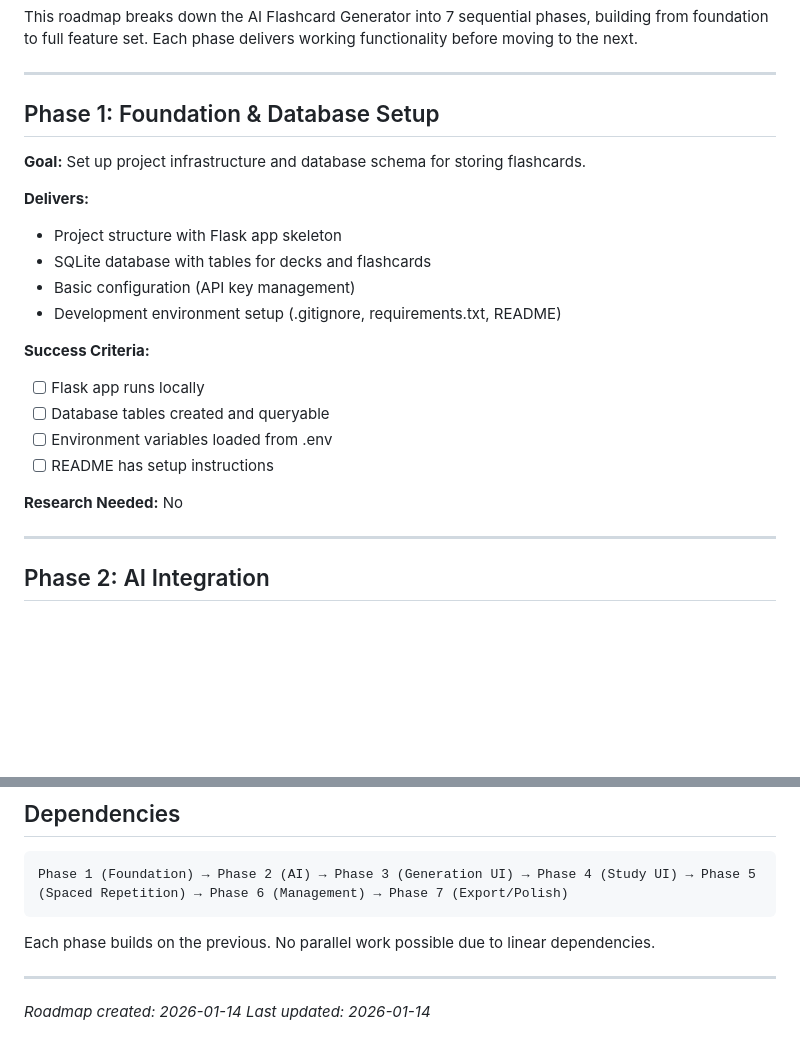
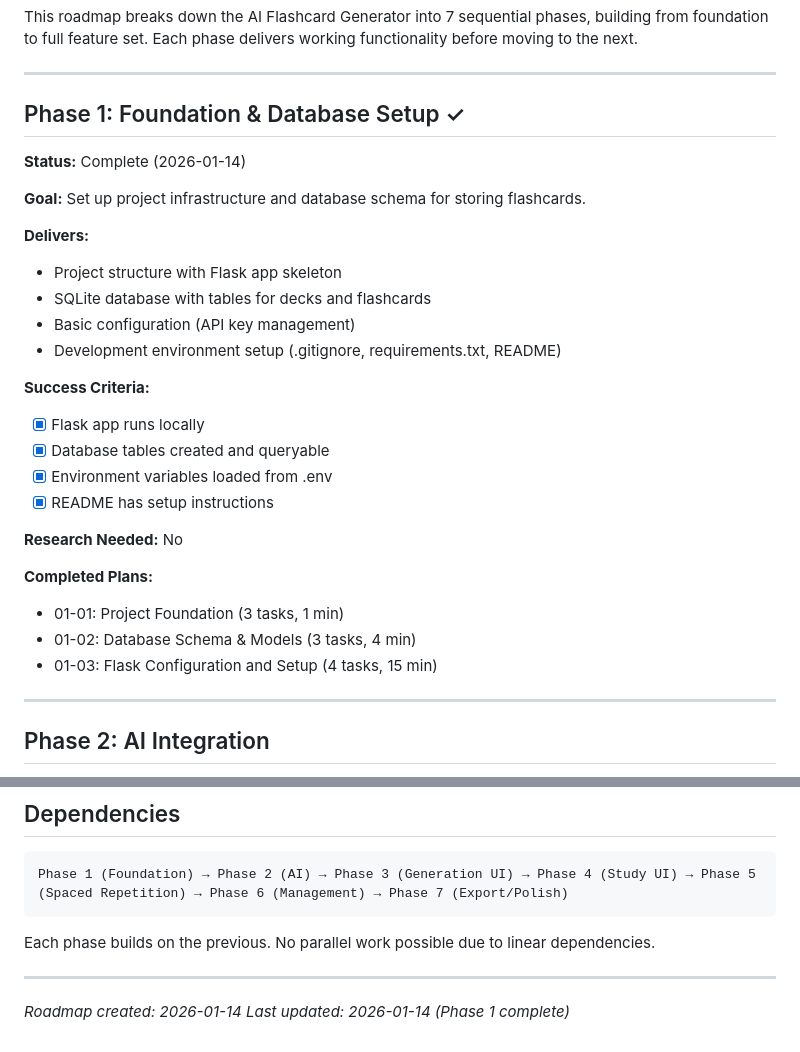
Before and after one commit to finleystephenson/gizmo-lite, a Markdown page: .planning/ROADMAP.md, 2 parts joined by grey strips. GitHub-like rendering; blank space fills up the shorter version.

Commit message:
docs(phase-01): mark phase 1 complete in roadmap

```diff
--- a/.planning/ROADMAP.md
+++ b/.planning/ROADMAP.md
@@ -10,7 +10,9 @@ This roadmap breaks down the AI Flashcard Generator into 7 sequential phases, bu
 
 ---
 
-## Phase 1: Foundation & Database Setup
+## Phase 1: Foundation & Database Setup ✓
+
+**Status:** Complete (2026-01-14)
 
 **Goal:** Set up project infrastructure and database schema for storing flashcards.
 
@@ -21,12 +23,17 @@ This roadmap breaks down the AI Flashcard Generator into 7 sequential phases, bu
 - Development environment setup (.gitignore, requirements.txt, README)
 
 **Success Criteria:**
-- [ ] Flask app runs locally
-- [ ] Database tables created and queryable
-- [ ] Environment variables loaded from .env
-- [ ] README has setup instructions
+- [x] Flask app runs locally
+- [x] Database tables created and queryable
+- [x] Environment variables loaded from .env
+- [x] README has setup instructions
 
 **Research Needed:** No
+
+**Completed Plans:**
+- 01-01: Project Foundation (3 tasks, 1 min)
+- 01-02: Database Schema & Models (3 tasks, 4 min)
+- 01-03: Flask Configuration and Setup (4 tasks, 15 min)
 
 ---
 
@@ -187,4 +194,4 @@ Each phase builds on the previous. No parallel work possible due to linear depen
 ---
 
 *Roadmap created: 2026-01-14*
-*Last updated: 2026-01-14*
+*Last updated: 2026-01-14 (Phase 1 complete)*
```
